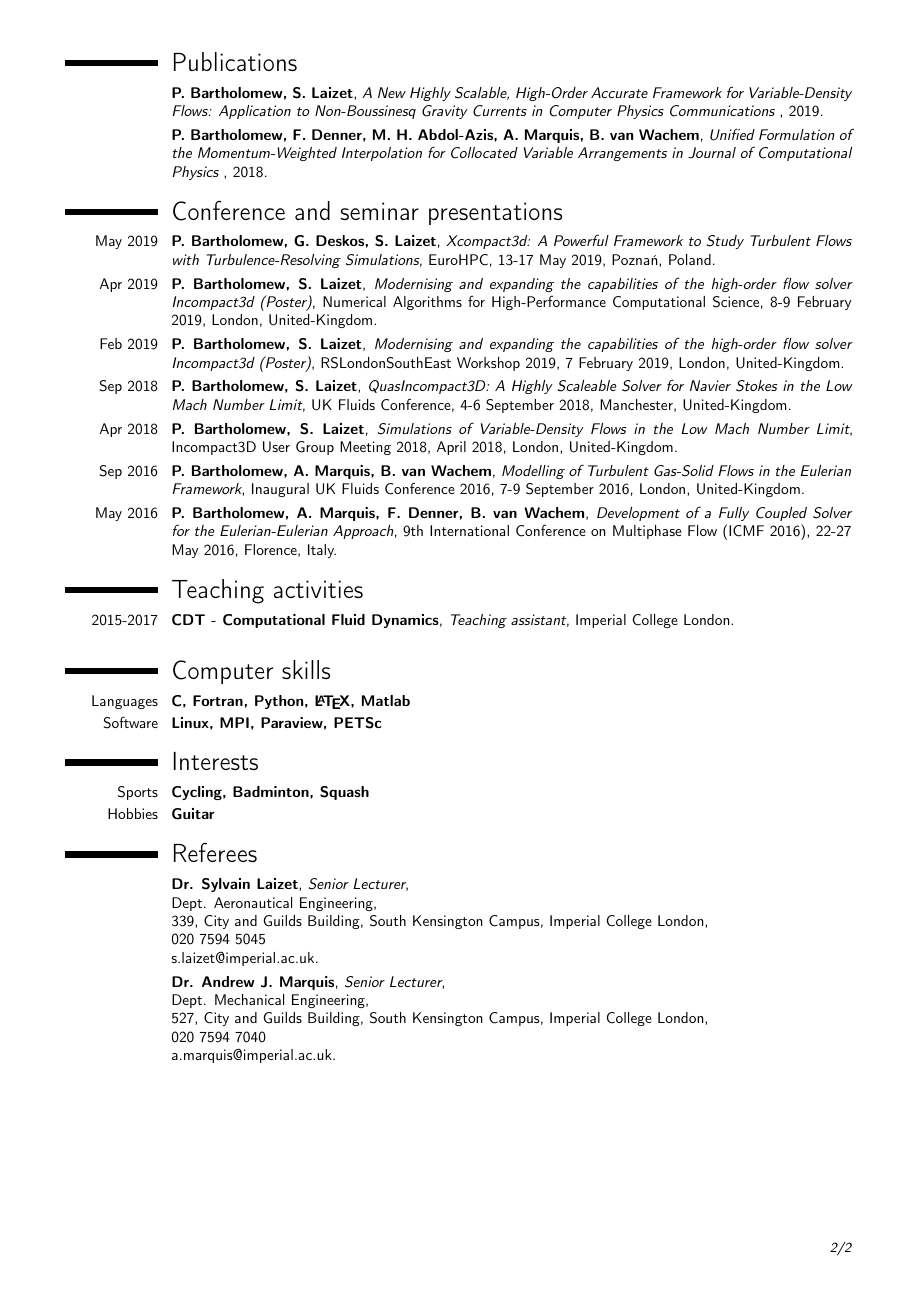
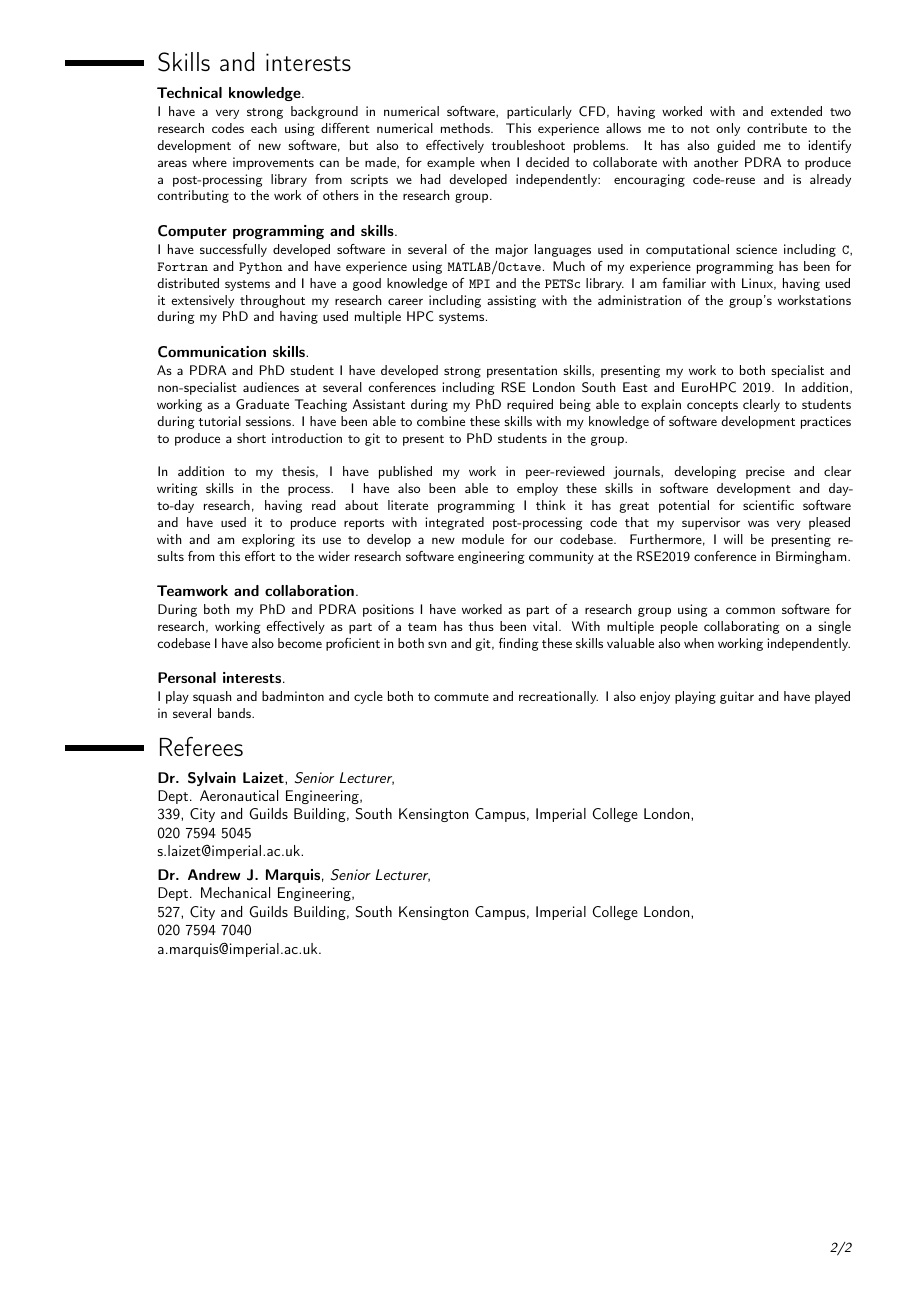
Before and after one commit to pbartholomew08/CV, a LaTeX CV (cv_paulbartholomew.tex): page 2 of 2. Compiled offline with pdfLaTeX.

Commit message:
Updating CV to be more punchy

```diff
--- a/cv_paulbartholomew.tex
+++ b/cv_paulbartholomew.tex
@@ -6,7 +6,7 @@
 \usepackage[utf8]{inputenc}
 \usepackage{geometry} % Reduce document margins
 \geometry{a4paper,tmargin=1.2cm,bmargin=1.5cm,lmargin=1.5cm,rmargin=1.5cm,headheight=2.2cm,headsep=0.5cm,footskip=0.5cm}
-%\setlength{\hintscolumnwidth}{3cm} % Uncomment to change the width of the dates column
+\setlength{\hintscolumnwidth}{1.8cm} % Uncomment to change the width of the dates column
 %\setlength{\makecvtitlenamewidth}{10cm} % For the 'classic' style, uncomment to adjust the width of the space allocated to your name
 \renewcommand\familydefault{cmss}
 
@@ -121,65 +122,114 @@ investigating preconditioners in addition to the implementation of the aforement
   of Computational Physics
 }{2018}{}{}
 
-\section{Conference and seminar presentations}
+\pagebreak
 
-\cventry{May 2019}{P. Bartholomew, G. Deskos, S. Laizet}{Xcompact3d: A Powerful Framework to Study
-  Turbulent Flows with Turbulence-Resolving Simulations}{EuroHPC, 13-17 May 2019}{Pozna\'{n},
-  Poland}{}
-\cventry{Apr 2019}{P. Bartholomew, S. Laizet}{Modernising and expanding the capabilities of the
-  high-order flow solver Incompact3d (Poster)}{Numerical Algorithms for High-Performance
-  Computational Science, 8-9 February 2019}{London, United-Kingdom}{}
-\cventry{Feb 2019}{P. Bartholomew, S. Laizet}{Modernising and expanding the capabilities of the
-  high-order flow solver Incompact3d (Poster)}{RSLondonSouthEast Workshop 2019, 7 February
-  2019}{London, United-Kingdom}{}
-\cventry{Sep 2018}{P. Bartholomew, S. Laizet}{QuasIncompact3D: A Highly Scaleable Solver for Navier
-  Stokes in the Low Mach Number Limit}{UK Fluids Conference, 4-6 September 2018}{Manchester,
-  United-Kingdom}{}
-\cventry{Apr 2018}{P. Bartholomew, S. Laizet}{Simulations of Variable-Density Flows in the Low Mach
-  Number Limit}{Incompact3D User Group Meeting 2018, April
-  2018}{London, United-Kingdom}{}
-\cventry{Sep 2016}{P. Bartholomew, A. Marquis, B. van Wachem}{Modelling of
-  Turbulent Gas-Solid Flows in the Eulerian Framework}{Inaugural UK Fluids
-  Conference 2016, 7-9 September 2016}{London, United-Kingdom}{}
+\section{Skills and interests}
 
-\cventry{May 2016}{P. Bartholomew, A. Marquis, F. Denner, B. van Wachem}{Development of a Fully
-  Coupled Solver for the Eulerian-Eulerian Approach}{9th International Conference on Multiphase Flow
-  (ICMF 2016), 22-27 May 2016}{Florence, Italy}{}
+\cventry{}{Technical knowledge}{}{}{}{
+  I have a very strong background in numerical software, particularly CFD, having worked with and
+  extended two research codes each using different numerical methods.
+  This experience allows me to not only contribute to the development of new software, but also to
+  effectively troubleshoot problems.
+  It has also guided me to identify areas where improvements can be made, for example when I decided
+  to collaborate with another PDRA to produce a post-processing library from scripts we had
+  developed independently: encouraging code-reuse and is already contributing to the work of others
+  in the research group.\\
+}
+\cventry{}{Computer programming and skills}{}{}{}{
+  I have successfully developed software in several of the major languages used in computational
+  science including \texttt{C}, \texttt{Fortran} and \texttt{Python} and have experience using
+  \texttt{MATLAB}/\texttt{Octave}.
+  Much of my experience programming has been for distributed systems and I have a good knowledge of
+  \texttt{MPI} and the \texttt{PETSc} library.
+  I am familiar with Linux, having used it extensively throughout my research career including
+  assisting with the administration of the group's workstations during my PhD and having used
+  multiple HPC systems.\\
+}
+\cventry{}{Communication skills}{}{}{}{
+  As a PDRA and PhD student I have developed strong presentation skills, presenting my work to both
+  specialist and non-specialist audiences at several conferences including RSE London South East and
+  EuroHPC 2019.
+  In addition, working as a Graduate Teaching Assistant during my PhD required being able to explain
+  concepts clearly to students during tutorial sessions.
+  I have been able to combine these skills with my knowledge of software development practices to
+  produce a short introduction to git to present to PhD students in the group.\\
+  \linebreak
+  In addition to my thesis, I have published my work in peer-reviewed journals, developing precise
+  and clear writing skills in the process.
+  I have also been able to employ these skills in software development and day-to-day research,
+  having read about literate programming I think it has great potential for scientific software and
+  have used it to produce reports with integrated post-processing code that my supervisor was very
+  pleased with and am exploring its use to develop a new module for our codebase.
+  Furthermore, I will be presenting results from this effort to the wider research software
+  engineering community at the RSE2019 conference in Birmingham.\\
+}
+\cventry{}{Teamwork and collaboration}{}{}{}{
+  During both my PhD and PDRA positions I have worked as part of a research group using a common
+  software for research, working effectively as part of a team has thus been vital.
+  With multiple people collaborating on a single codebase I have also become proficient in both svn
+  and git, finding these skills valuable also when working independently.\\
+}
+\cventry{}{Personal interests}{}{}{}{
+  I play squash and badminton and cycle both to commute and recreationally.
+  I also enjoy playing guitar and have played in several bands.
+}
 
-\section{Teaching activities}
+% \section{Conference and seminar presentations}
 
-\cventry{2015-2017}{CDT - Computational Fluid Dynamics}{Teaching assistant}{Imperial College London}{}{}
+% \cventry{May 2019}{P. Bartholomew, G. Deskos, S. Laizet}{Xcompact3d: A Powerful Framework to Study
+%   Turbulent Flows with Turbulence-Resolving Simulations}{EuroHPC, 13-17 May 2019}{Pozna\'{n},
+%   Poland}{}
+% \cventry{Apr 2019}{P. Bartholomew, S. Laizet}{Modernising and expanding the capabilities of the
+%   high-order flow solver Incompact3d (Poster)}{Numerical Algorithms for High-Performance
+%   Computational Science, 8-9 February 2019}{London, United-Kingdom}{}
+% \cventry{Feb 2019}{P. Bartholomew, S. Laizet}{Modernising and expanding the capabilities of the
+%   high-order flow solver Incompact3d (Poster)}{RSLondonSouthEast Workshop 2019, 7 February
+%   2019}{London, United-Kingdom}{}
+% \cventry{Sep 2018}{P. Bartholomew, S. Laizet}{QuasIncompact3D: A Highly Scaleable Solver for Navier
+%   Stokes in the Low Mach Number Limit}{UK Fluids Conference, 4-6 September 2018}{Manchester,
+%   United-Kingdom}{}
+% \cventry{Apr 2018}{P. Bartholomew, S. Laizet}{Simulations of Variable-Density Flows in the Low Mach
+%   Number Limit}{Incompact3D User Group Meeting 2018, April
+%   2018}{London, United-Kingdom}{}
+% \cventry{Sep 2016}{P. Bartholomew, A. Marquis, B. van Wachem}{Modelling of
+%   Turbulent Gas-Solid Flows in the Eulerian Framework}{Inaugural UK Fluids
+%   Conference 2016, 7-9 September 2016}{London, United-Kingdom}{}
 
-\vspace{0.3cm}
-\begin{minipage}[t]{0.45\textwidth}
-\section{Computer skills}
-\cvitemwithcomment{Languages}{C, Fortran, Python, \LaTeX, Matlab}{}
-\cvitemwithcomment{Software}{Linux, MPI, Paraview, PETSc}{}
-\end{minipage}
-\hspace{0.7cm}
-\begin{minipage}[t]{0.45\textwidth}
-\setlength{\hintscolumnwidth}{3.4cm}
-\setlength{\hintscolumnwidth}{3cm}
-\end{minipage}
+% \cventry{May 2016}{P. Bartholomew, A. Marquis, F. Denner, B. van Wachem}{Development of a Fully
+%   Coupled Solver for the Eulerian-Eulerian Approach}{9th International Conference on Multiphase Flow
+%   (ICMF 2016), 22-27 May 2016}{Florence, Italy}{}
 
-%----------------------------------------------------------------------------------------
-%	INTERESTS SECTION
-%----------------------------------------------------------------------------------------
+% \section{Teaching activities}
 
-\section{Interests}
+% \cventry{2015-2017}{CDT - Computational Fluid Dynamics}{Teaching assistant}{Imperial College London}{}{}
 
-\renewcommand{\listitemsymbol}{$\bullet$~} % Changes the symbol used for lists
+% \vspace{0.3cm}
+% \begin{minipage}[t]{0.45\textwidth}
+% \section{Computer skills}
+% \cvitemwithcomment{Languages}{C, Fortran, Python, \LaTeX, Matlab}{}
+% \cvitemwithcomment{Software}{Linux, MPI, Paraview, PETSc}{}
+% \end{minipage}
+% \hspace{0.7cm}
+% \begin{minipage}[t]{0.45\textwidth}
+% \setlength{\hintscolumnwidth}{3.4cm}
+% \setlength{\hintscolumnwidth}{3cm}
+% \end{minipage}
 
-% \cvitemwithcomment{Sports}{Running, Coaching, Rowing}{}
-\cvitemwithcomment{Sports}{Cycling, Badminton, Squash}{}
-\cvitemwithcomment{Hobbies}{Guitar}{}
+% %----------------------------------------------------------------------------------------
+% %	INTERESTS SECTION
+% % ----------------------------------------------------------------------------------------
+
+% \section{Interests}
+
+% \renewcommand{\listitemsymbol}{$\bullet$~} % Changes the symbol used for lists
+
+% % \cvitemwithcomment{Sports}{Running, Coaching, Rowing}{}
+% \cvitemwithcomment{Sports}{Cycling, Badminton, Squash}{}
+% \cvitemwithcomment{Hobbies}{Guitar}{}
 
 \section{Referees}
 
-% \cventry{}{Prof. Berend van Wachem}{Professor of Multiphase Flow
-% Modelling}{\newline{}Dept. Mechanical Engineering,\newline{}622,
-% City and Guilds Building, South Kensington Campus, Imperial College London\newline{}020 7594
-% 7030\newline{}b.van-wachem@imperial.ac.uk}{}{}
 \cventry{}{Dr. Sylvain Laizet}{Senior Lecturer}{\newline{}Dept. Aeronautical
   Engineering,\newline{}339, City and Guilds Building, South Kensington Campus, Imperial College
   London,\newline{}020 7594 5045\newline{}s.laizet@imperial.ac.uk}{}{}
```
Also changed, not shown: cv_paulbartholomew.pdf, cv_paulbartholomew.tex (166 more changed lines).
